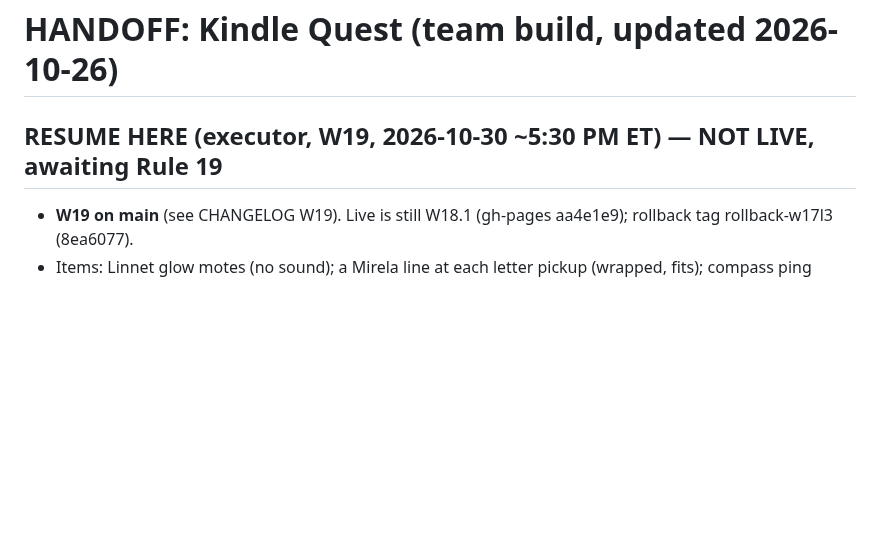
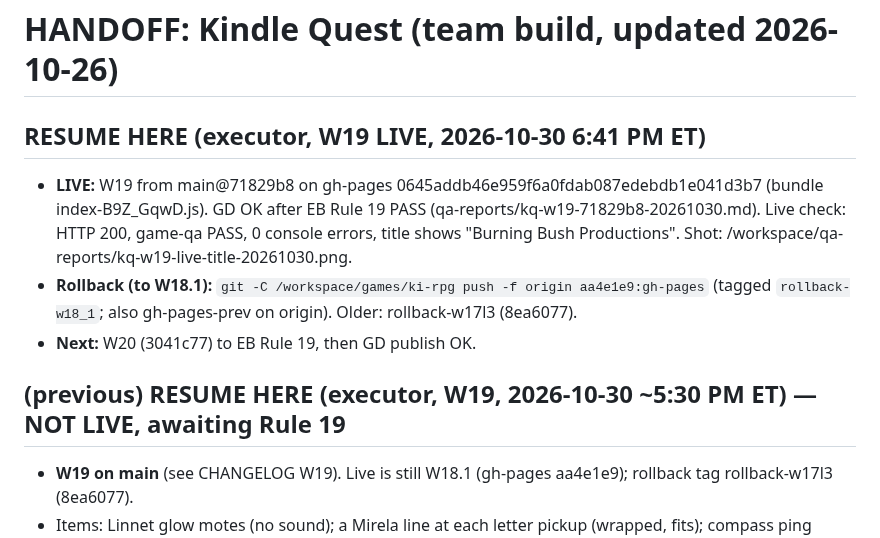
Before and after one commit to unclebill-spec/ki-quest, a Markdown page: HANDOFF.md, the part around the change. Drawn GitHub-style; blank space fills up the shorter version.

Commit message:
docs: W19 LIVE (gh-pages 0645add, index-B9Z_GqwD.js), rollback rollback-w18_1

```diff
--- a/HANDOFF.md
+++ b/HANDOFF.md
@@ -1,5 +1,10 @@
 # HANDOFF: Kindle Quest (team build, updated 2026-10-26)
-## RESUME HERE (executor, W19, 2026-10-30 ~5:30 PM ET) — NOT LIVE, awaiting Rule 19
+## RESUME HERE (executor, W19 LIVE, 2026-10-30 6:41 PM ET)
+- **LIVE:** W19 from main@71829b8 on gh-pages 0645addb46e959f6a0fdab087edebdb1e041d3b7 (bundle index-B9Z_GqwD.js). GD OK after EB Rule 19 PASS (qa-reports/kq-w19-71829b8-20261030.md). Live check: HTTP 200, game-qa PASS, 0 console errors, title shows "Burning Bush Productions". Shot: /workspace/qa-reports/kq-w19-live-title-20261030.png.
+- **Rollback (to W18.1):** `git -C /workspace/games/ki-rpg push -f origin aa4e1e9:gh-pages` (tagged `rollback-w18_1`; also gh-pages-prev on origin). Older: rollback-w17l3 (8ea6077).
+- **Next:** W20 (3041c77) to EB Rule 19, then GD publish OK.
+
+## (previous) RESUME HERE (executor, W19, 2026-10-30 ~5:30 PM ET) — NOT LIVE, awaiting Rule 19
 - **W19 on main** (see CHANGELOG W19). Live is still W18.1 (gh-pages aa4e1e9); rollback tag rollback-w17l3 (8ea6077).
 - Items: Linnet glow motes (no sound); a Mirela line at each letter pickup (wrapped, fits); compass ping toward the next letter (gone at 4/4); a 1-line toast moves up over a 1-line objective; the title shows "Burning Bush Productions" instead of "Stage 1 · grey-box"; frames.json "Ki Quest" -> "Kindle Quest".
 - **Fun pass: done.** Toast fade-out; a new objective blinks gold briefly. Held for GD (not shipped): see the W19 report (Linnet reacts when you return with the Locket, letter-count stamp on the map, a rare Mirela line on a re-read, a compass "found it" sparkle).
```
Also changed, not shown: CHANGELOG.md (+1 -1 lines).
